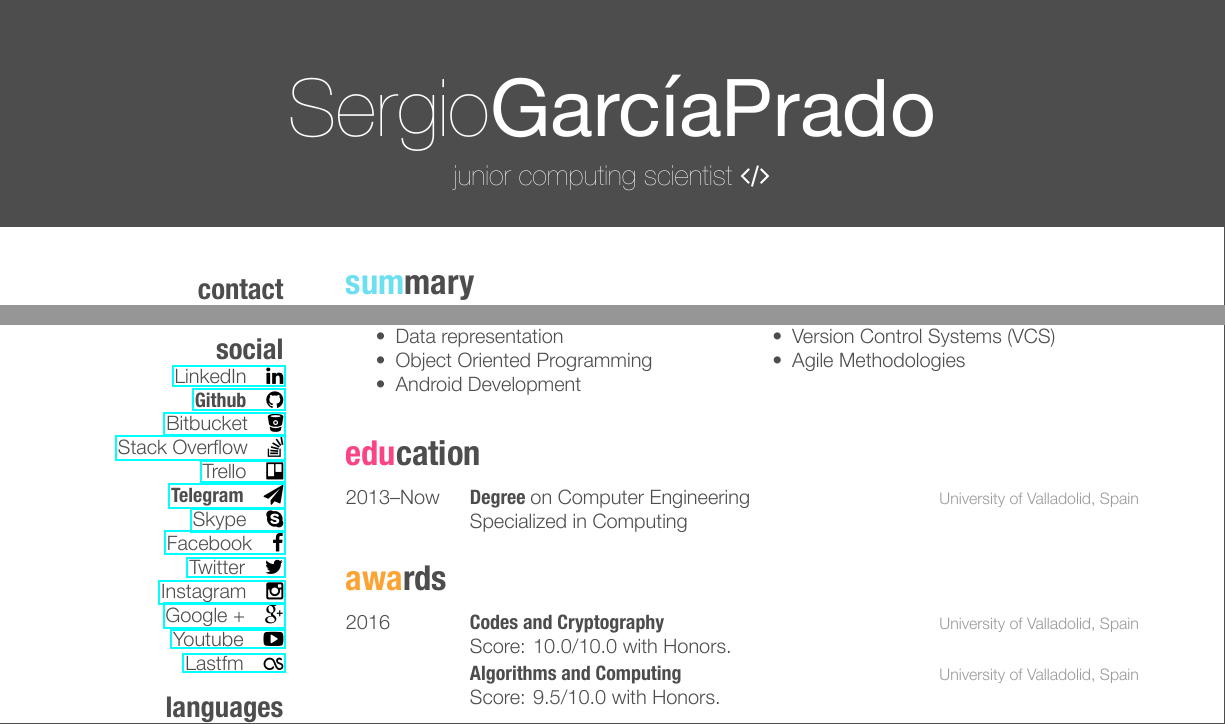
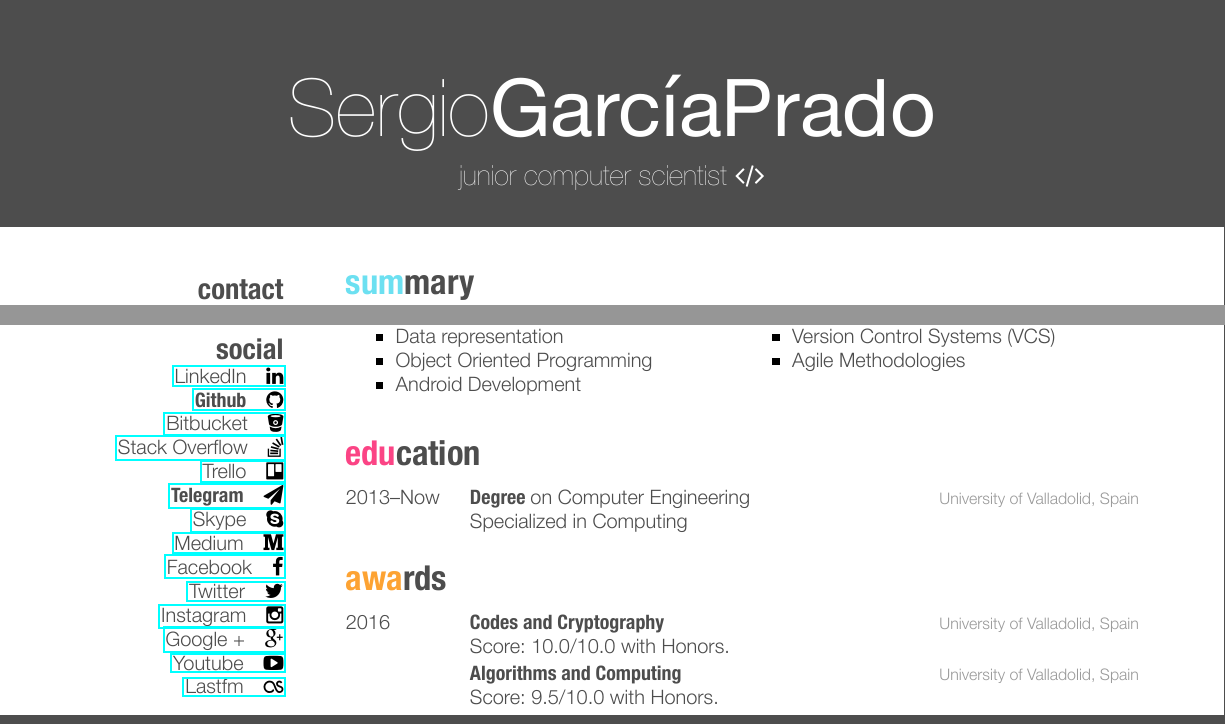
Before and after one commit to garciparedes/curriculum-vitae, a LaTeX CV (cv-sergio-garciaprado.tex): two parts of the page, joined at a grey line, cut so that both start at the same text. The pictures show the PDF file cv-sergio-garciaprado.pdf that the author committed with the source.

Commit message:
Fixed bug and added Medium

```diff
--- a/cv-sergio-garciaprado.tex
+++ b/cv-sergio-garciaprado.tex
@@ -29,7 +32,7 @@
 
 \begin{document}
 
-\header{Sergio}{GarcíaPrado}{junior computing scientist \faCode} % Your name and current job title/field
+\header{Sergio}{GarcíaPrado}{junior computer scientist \faCode} % Your name and current job title/field
 
 %----------------------------------------------------------------------------------------
 %	SIDEBAR SECTION
@@ -53,6 +56,7 @@ Spain
 \href{https://trello.com/garciparedes}{Trello\quad\faTrello }
 \href{https://telegram.me/garciparedes}{\textbf{Telegram}\quad\faPaperPlane }
 \href{skype:garciparedes?call}{Skype\quad\faSkype }
+\href{https://medium.com/@garciparedes}{Medium\quad\faMedium }
 \href{https://facebook.com/garciparedes}{Facebook\quad\faFacebook}
 \href{https://twitter.com/garciparedes}{Twitter\quad\faTwitter }
 \href{https://www.instagram.com/garciparedes/}{Instagram\quad\faInstagram }
```
Also changed, not shown: cv-sergio-garciaprado.pdf, cv-sergio-garciaprado.tex (3 more changed lines).
